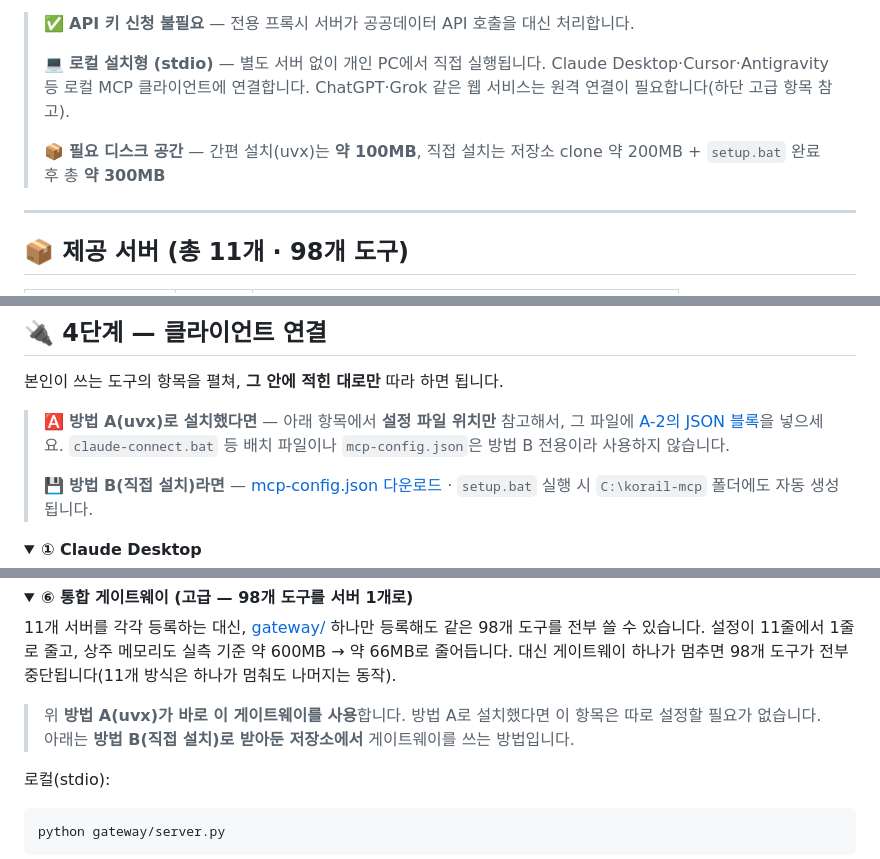
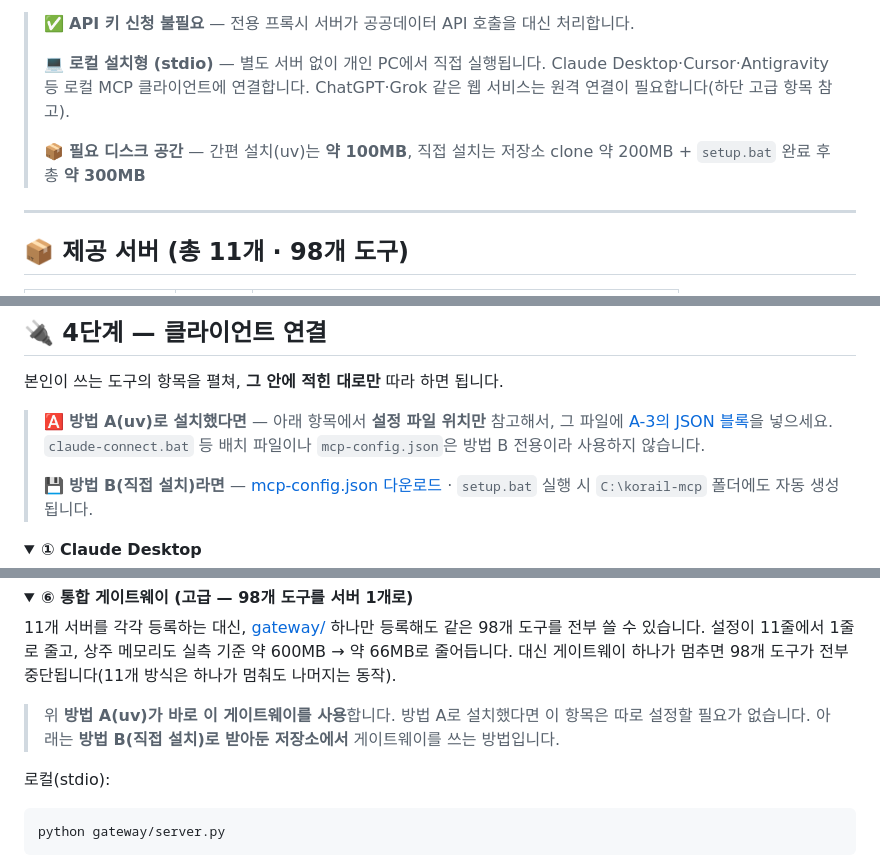
Before and after one commit to lovelyquality/korail-mcp, a Markdown page: README.md, 3 parts joined by grey strips. GitHub-like rendering; folded sections open.

````diff
--- a/README.md
+++ b/README.md
@@ -7,7 +7,7 @@
 >
 > 💻 **로컬 설치형 (stdio)** — 별도 서버 없이 개인 PC에서 직접 실행됩니다. Claude Desktop·Cursor·Antigravity 등 로컬 MCP 클라이언트에 연결합니다. ChatGPT·Grok 같은 웹 서비스는 원격 연결이 필요합니다(하단 고급 항목 참고).
 >
-> 📦 **필요 디스크 공간** — 간편 설치(uvx)는 **약 100MB**, 직접 설치는 저장소 clone 약 200MB + `setup.bat` 완료 후 총 **약 300MB**
+> 📦 **필요 디스크 공간** — 간편 설치(uv)는 **약 100MB**, 직접 설치는 저장소 clone 약 200MB + `setup.bat` 완료 후 총 **약 300MB**
 
 ---
 
@@ -295,7 +333,7 @@ git clone https://github.com/lovelyquality/korail-mcp.git C:\korail-mcp
 
 본인이 쓰는 도구의 항목을 펼쳐, **그 안에 적힌 대로만** 따라 하면 됩니다.
 
-> 🅰️ **방법 A(uvx)로 설치했다면** — 아래 항목에서 **설정 파일 위치만** 참고해서, 그 파일에 [A-2의 JSON 블록](#a-2-클라이언트-설정에-붙여넣기)을 넣으세요. `claude-connect.bat` 등 배치 파일이나 `mcp-config.json`은 방법 B 전용이라 사용하지 않습니다.
+> 🅰️ **방법 A(uv)로 설치했다면** — 아래 항목에서 **설정 파일 위치만** 참고해서, 그 파일에 [A-3의 JSON 블록](#a-3-클라이언트-설정에-붙여넣기)을 넣으세요. `claude-connect.bat` 등 배치 파일이나 `mcp-config.json`은 방법 B 전용이라 사용하지 않습니다.
 >
 > 💾 **방법 B(직접 설치)라면** — [mcp-config.json 다운로드](https://github.com/lovelyquality/korail-mcp/blob/main/mcp-config.json) · `setup.bat` 실행 시 `C:\korail-mcp` 폴더에도 자동 생성됩니다.
 
@@ -390,7 +428,7 @@ Antigravity는 **에이전트에게 자연어로 시키는 방법**이 가장
 
 11개 서버를 각각 등록하는 대신, [gateway/](gateway/README.md) 하나만 등록해도 같은 98개 도구를 전부 쓸 수 있습니다. 설정이 11줄에서 1줄로 줄고, 상주 메모리도 실측 기준 약 600MB → 약 66MB로 줄어듭니다. 대신 게이트웨이 하나가 멈추면 98개 도구가 전부 중단됩니다(11개 방식은 하나가 멈춰도 나머지는 동작).
 
-> 위 **방법 A(uvx)가 바로 이 게이트웨이를 사용**합니다. 방법 A로 설치했다면 이 항목은 따로 설정할 필요가 없습니다. 아래는 **방법 B(직접 설치)로 받아둔 저장소에서** 게이트웨이를 쓰는 방법입니다.
+> 위 **방법 A(uv)가 바로 이 게이트웨이를 사용**합니다. 방법 A로 설치했다면 이 항목은 따로 설정할 필요가 없습니다. 아래는 **방법 B(직접 설치)로 받아둔 저장소에서** 게이트웨이를 쓰는 방법입니다.
 
 로컬(stdio):
 ```bash
````
Also changed, not shown: other parts of README.md (+47 -9 lines).
